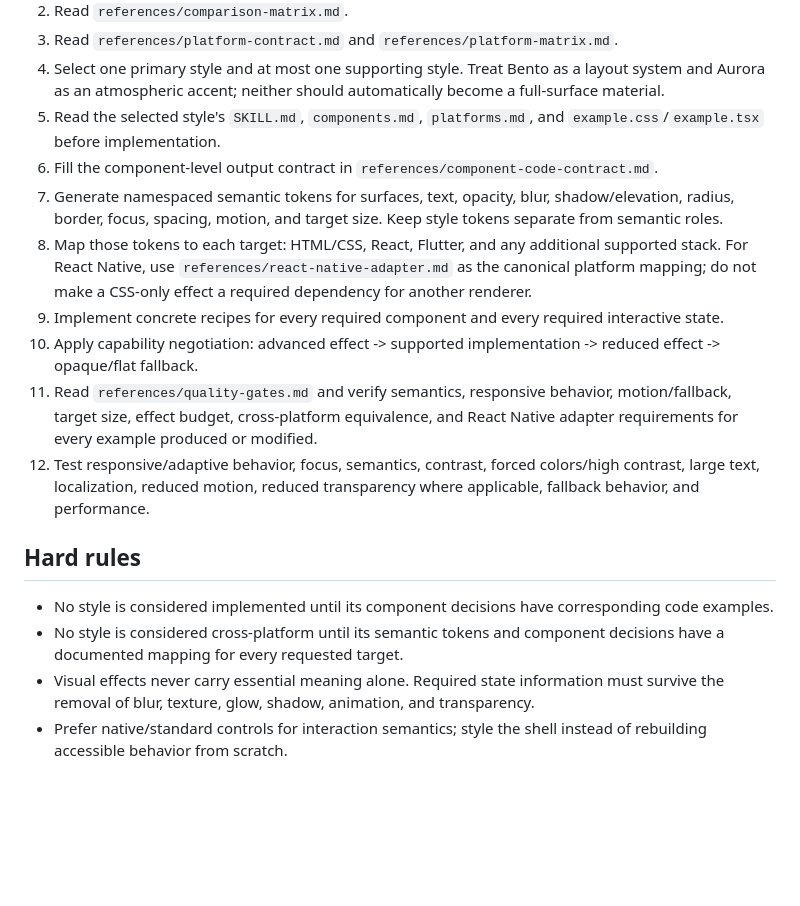
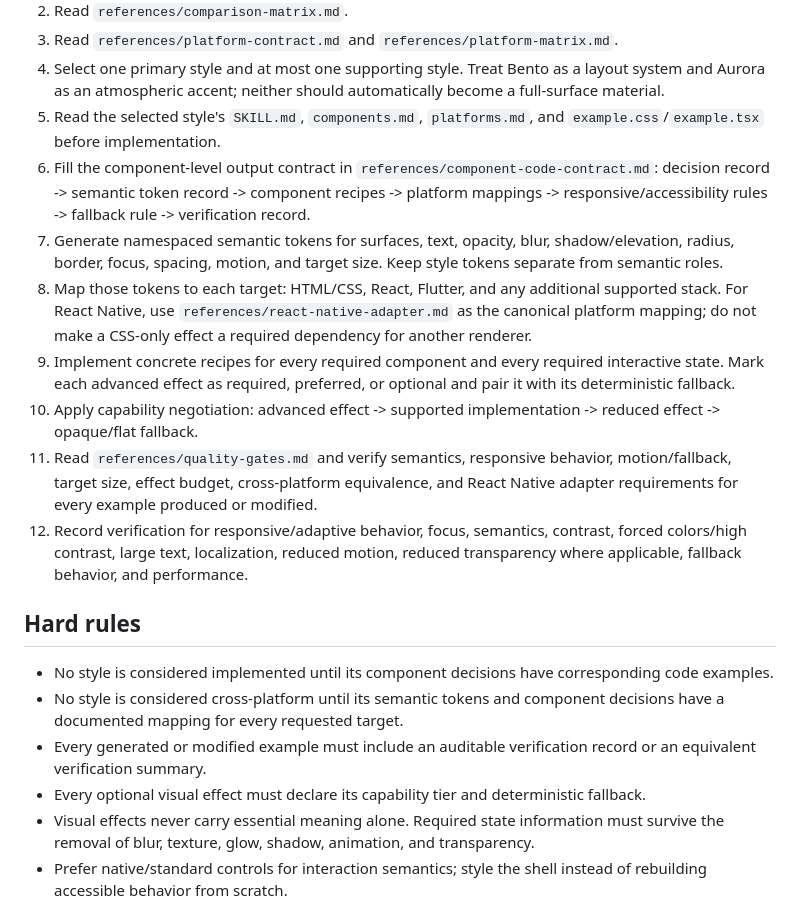
Before and after one commit to thanhtupppp/ui-morphism-design-skills, a Markdown page: SKILL.md, the part around the change. Rendered like a GitHub page; blank space fills up the shorter version.

Commit message:
docs: enforce auditable agent output workflow

```diff
--- a/SKILL.md
+++ b/SKILL.md
@@ -7,18 +7,20 @@
 3. Read `references/platform-contract.md` and `references/platform-matrix.md`.
 4. Select one primary style and at most one supporting style. Treat Bento as a layout system and Aurora as an atmospheric accent; neither should automatically become a full-surface material.
 5. Read the selected style's `SKILL.md`, `components.md`, `platforms.md`, and `example.css`/`example.tsx` before implementation.
-6. Fill the component-level output contract in `references/component-code-contract.md`.
+6. Fill the component-level output contract in `references/component-code-contract.md`: decision record -> semantic token record -> component recipes -> platform mappings -> responsive/accessibility rules -> fallback rule -> verification record.
 7. Generate namespaced semantic tokens for surfaces, text, opacity, blur, shadow/elevation, radius, border, focus, spacing, motion, and target size. Keep style tokens separate from semantic roles.
 8. Map those tokens to each target: HTML/CSS, React, Flutter, and any additional supported stack. For React Native, use `references/react-native-adapter.md` as the canonical platform mapping; do not make a CSS-only effect a required dependency for another renderer.
-9. Implement concrete recipes for every required component and every required interactive state.
+9. Implement concrete recipes for every required component and every required interactive state. Mark each advanced effect as required, preferred, or optional and pair it with its deterministic fallback.
 10. Apply capability negotiation: advanced effect -> supported implementation -> reduced effect -> opaque/flat fallback.
 11. Read `references/quality-gates.md` and verify semantics, responsive behavior, motion/fallback, target size, effect budget, cross-platform equivalence, and React Native adapter requirements for every example produced or modified.
-12. Test responsive/adaptive behavior, focus, semantics, contrast, forced colors/high contrast, large text, localization, reduced motion, reduced transparency where applicable, fallback behavior, and performance.
+12. Record verification for responsive/adaptive behavior, focus, semantics, contrast, forced colors/high contrast, large text, localization, reduced motion, reduced transparency where applicable, fallback behavior, and performance.
 
 ## Hard rules
 
 - No style is considered implemented until its component decisions have corresponding code examples.
 - No style is considered cross-platform until its semantic tokens and component decisions have a documented mapping for every requested target.
+- Every generated or modified example must include an auditable verification record or an equivalent verification summary.
+- Every optional visual effect must declare its capability tier and deterministic fallback.
 - Visual effects never carry essential meaning alone. Required state information must survive the removal of blur, texture, glow, shadow, animation, and transparency.
 - Prefer native/standard controls for interaction semantics; style the shell instead of rebuilding accessible behavior from scratch.
 - A platform adaptation may change the rendering primitive but must preserve the same design intent and state model.
```
